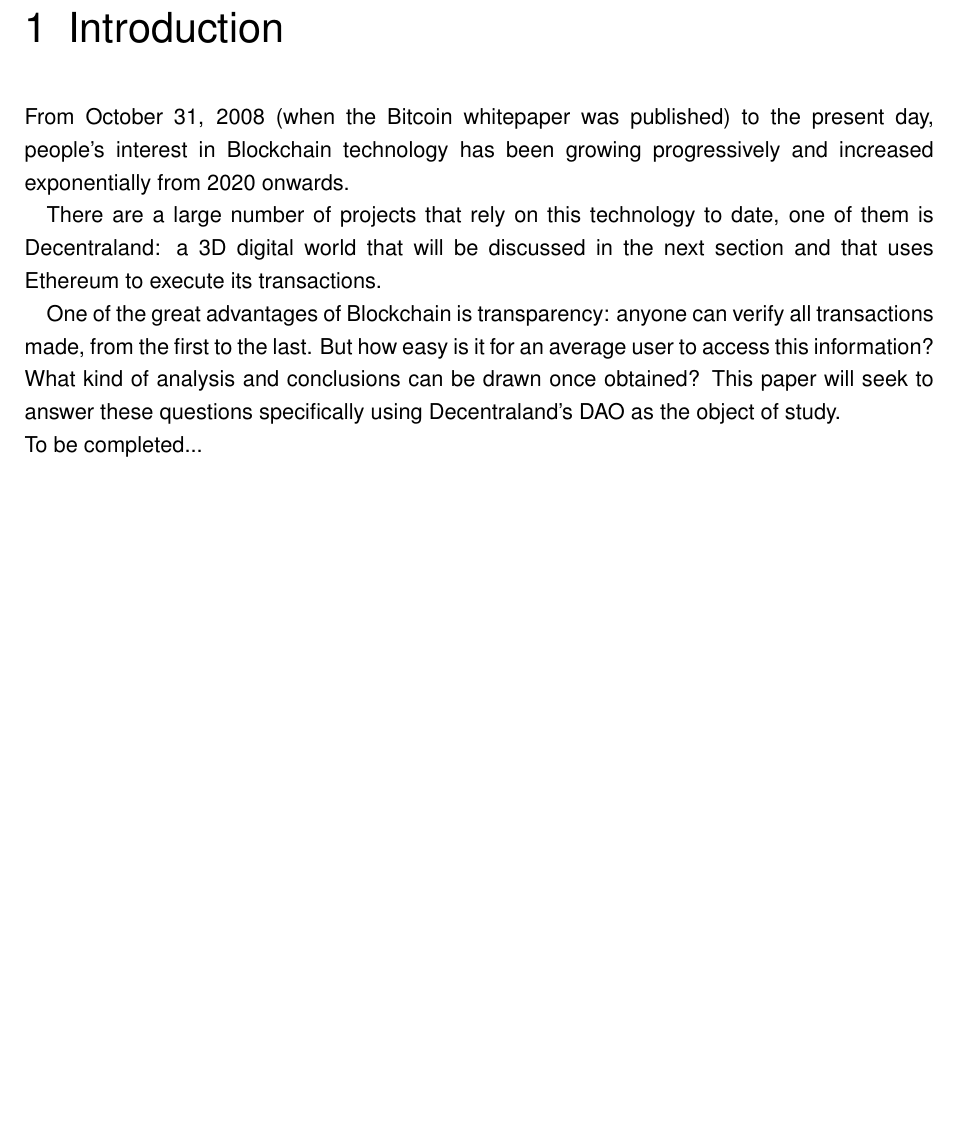
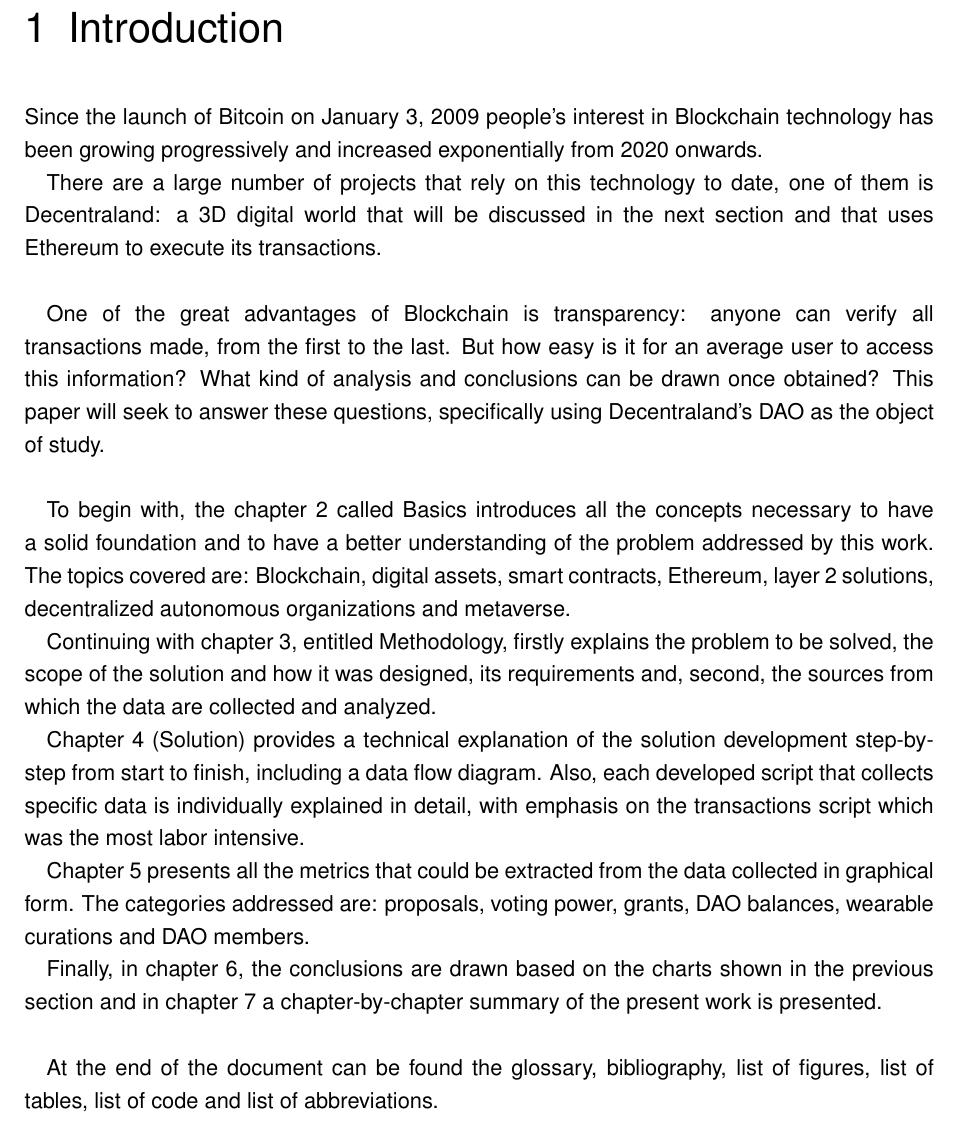
Before and after one commit to ncomerci/Master-Thesis, a LaTeX thesis (BSP_MA_Listings_BibLaTeX.tex): part of page 8 of 72, cut so that both start at the same text, the shorter picture padded with empty space. Compiled offline with pdfLaTeX; an older LaTeX class or package is replaced by its successor.

Commit message:
introduction

```diff
--- a/BSP_MA_Listings_BibLaTeX.tex
+++ b/BSP_MA_Listings_BibLaTeX.tex
@@ -129,11 +129,22 @@
 % .. und hier beginnt die eigentliche Arbeit. Viel Erfolg beim Verfassen!
 %
 \chapter{Introduction\label{intro}}
-From October 31, 2008 (when the Bitcoin whitepaper was published) to the present day, people's interest in Blockchain technology has been growing progressively and increased exponentially from 2020 onwards.
+Since the launch of Bitcoin on January 3, 2009 people's interest in Blockchain technology has been growing progressively and increased exponentially from 2020 onwards.
 
-There are a large number of projects that rely on this technology to date, one of them is Decentraland: a 3D digital world that will be discussed in the next section and that uses Ethereum to execute its transactions.
+There are a large number of projects that rely on this technology to date, one of them is Decentraland: a 3D digital world that will be discussed in the next section and that uses Ethereum to execute its transactions. \\
 
-One of the great advantages of Blockchain is transparency: anyone can verify all transactions made, from the first to the last. But how easy is it for an average user to access this information? What kind of analysis and conclusions can be drawn once obtained? This paper will seek to answer these questions specifically using Decentraland's DAO as the object of study. \\
-\toComplete
+One of the great advantages of Blockchain is transparency: anyone can verify all transactions made, from the first to the last. But how easy is it for an average user to access this information? What kind of analysis and conclusions can be drawn once obtained? This paper will seek to answer these questions, specifically using Decentraland's DAO as the object of study. \\
+
+To begin with, the chapter \ref{basics} called Basics introduces all the concepts necessary to have a solid foundation and to have a better understanding of the problem addressed by this work. The topics covered are: Blockchain, digital assets, smart contracts, Ethereum, layer 2 solutions, decentralized autonomous organizations and metaverse.
+
+Continuing with chapter \ref{method}, entitled Methodology, firstly explains the problem to be solved, the scope of the solution and how it was designed, its requirements and, second, the sources from which the data are collected and analyzed.
+
+Chapter \ref{solution} (Solution) provides a technical explanation of the solution development step-by-step from start to finish, including a data flow diagram. Also, each developed script that collects specific data is individually explained in detail, with emphasis on the transactions script which was the most labor intensive.
+
+Chapter \ref{discussion} presents all the metrics that could be extracted from the data collected in graphical form. The categories addressed are: proposals, voting power, grants, DAO balances, wearable curations and DAO members.
+
+Finally, in chapter \ref{conclussion}, the conclusions are drawn based on the charts shown in the previous section and in chapter \ref{summary} a chapter-by-chapter summary of the present work is presented. \\
+
+At the end of the document can be found the glossary, bibliography, list of figures, list of tables, list of code and list of abbreviations.
 \clearpage
 
```
Also changed, not shown: BSP_MA_Listings_BibLaTeX.tex (12 more changed lines).
